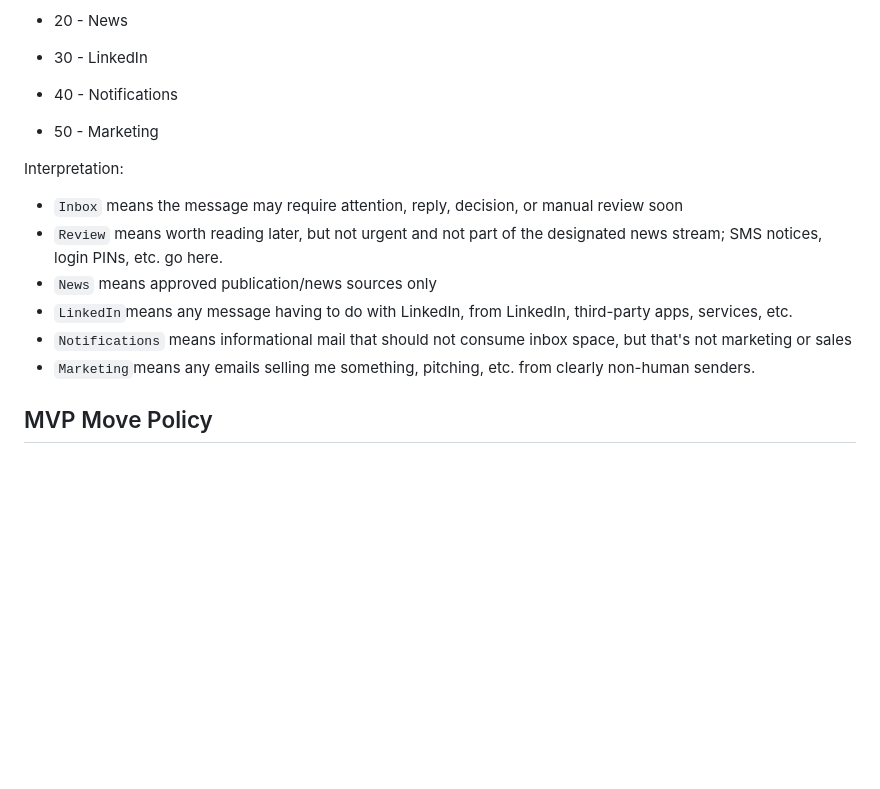
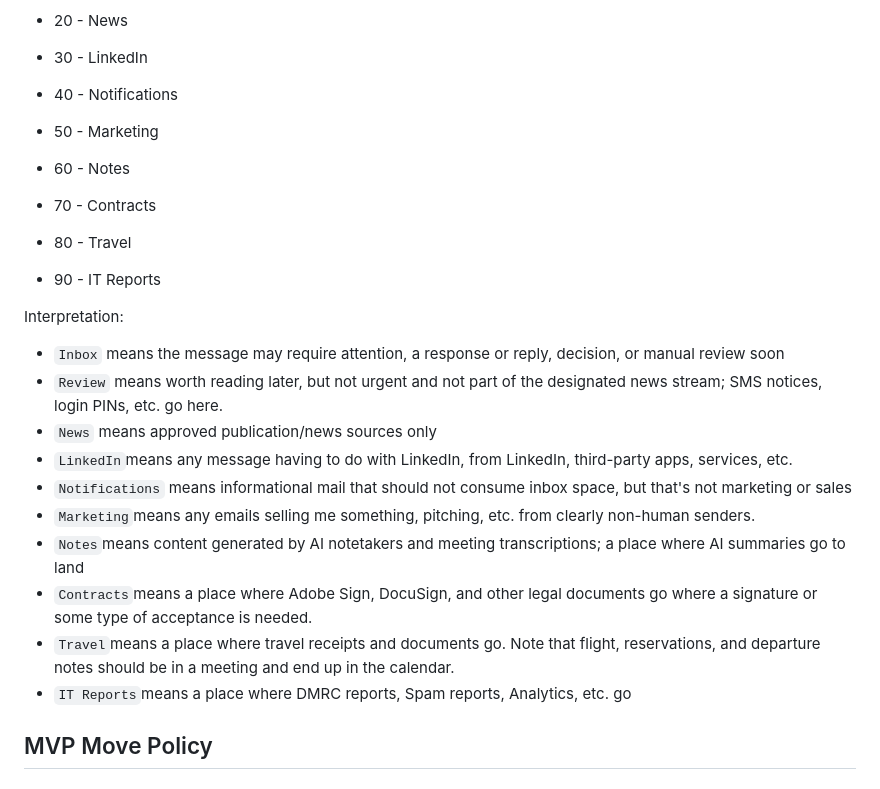
Before and after one commit to MrDanielYoung/dyc-comm, a Markdown page: docs/mvp-account-strategy.md, the part around the change. GitHub-like rendering; blank space fills up the shorter version.

Commit message:
Update account strategy with new categories and clarifications (#5)
Added new categories for organization and clarified definitions.

```diff
--- a/docs/mvp-account-strategy.md
+++ b/docs/mvp-account-strategy.md
@@ -69,15 +69,23 @@ Keep the folder structure intentionally lean.
 * 30 - LinkedIn
 * 40 - Notifications
 * 50 - Marketing
+* 60 - Notes
+* 70 - Contracts
+* 80 - Travel
+* 90 - IT Reports
 
 Interpretation:
 
-* `Inbox` means the message may require attention, reply, decision, or manual review soon
+* `Inbox` means the message may require attention, a response or reply, decision, or manual review soon
 * `Review` means worth reading later, but not urgent and not part of the designated news stream; SMS notices, login PINs, etc. go here.
 * `News` means approved publication/news sources only
 * `LinkedIn`means any message having to do with LinkedIn, from LinkedIn, third-party apps, services, etc.
 * `Notifications` means informational mail that should not consume inbox space, but that's not marketing or sales
 * `Marketing`means any emails selling me something, pitching, etc. from clearly non-human senders.
+* `Notes`means content generated by AI notetakers and meeting transcriptions; a place where AI summaries go to land
+* `Contracts`means a place where Adobe Sign, DocuSign, and other legal documents go where a signature or some type of acceptance is needed.
+* `Travel`means a place where travel receipts and documents go. Note that flight, reservations, and departure notes should be in a meeting and end up in the calendar.
+* `IT Reports`means a place where DMRC reports, Spam reports, Analytics, etc. go
 
 ## MVP Move Policy
 
```
